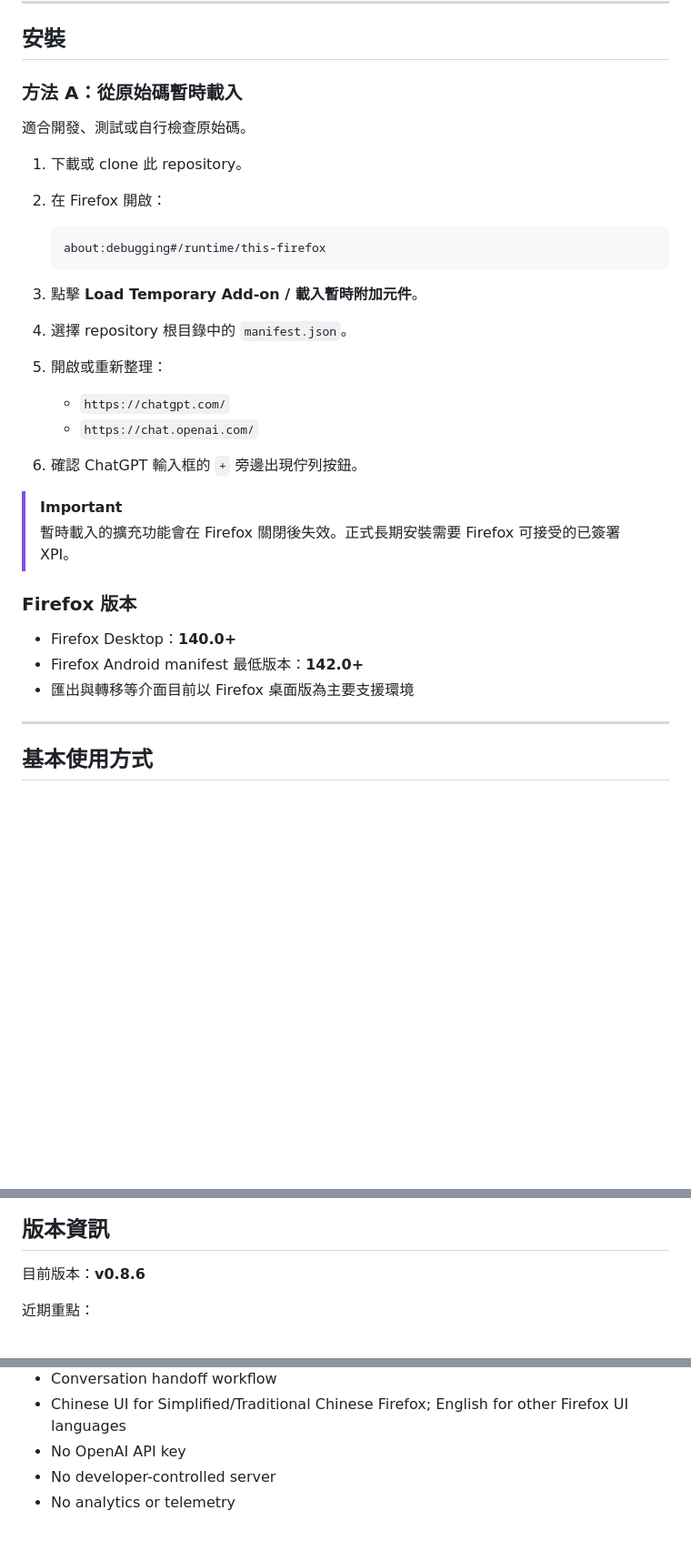
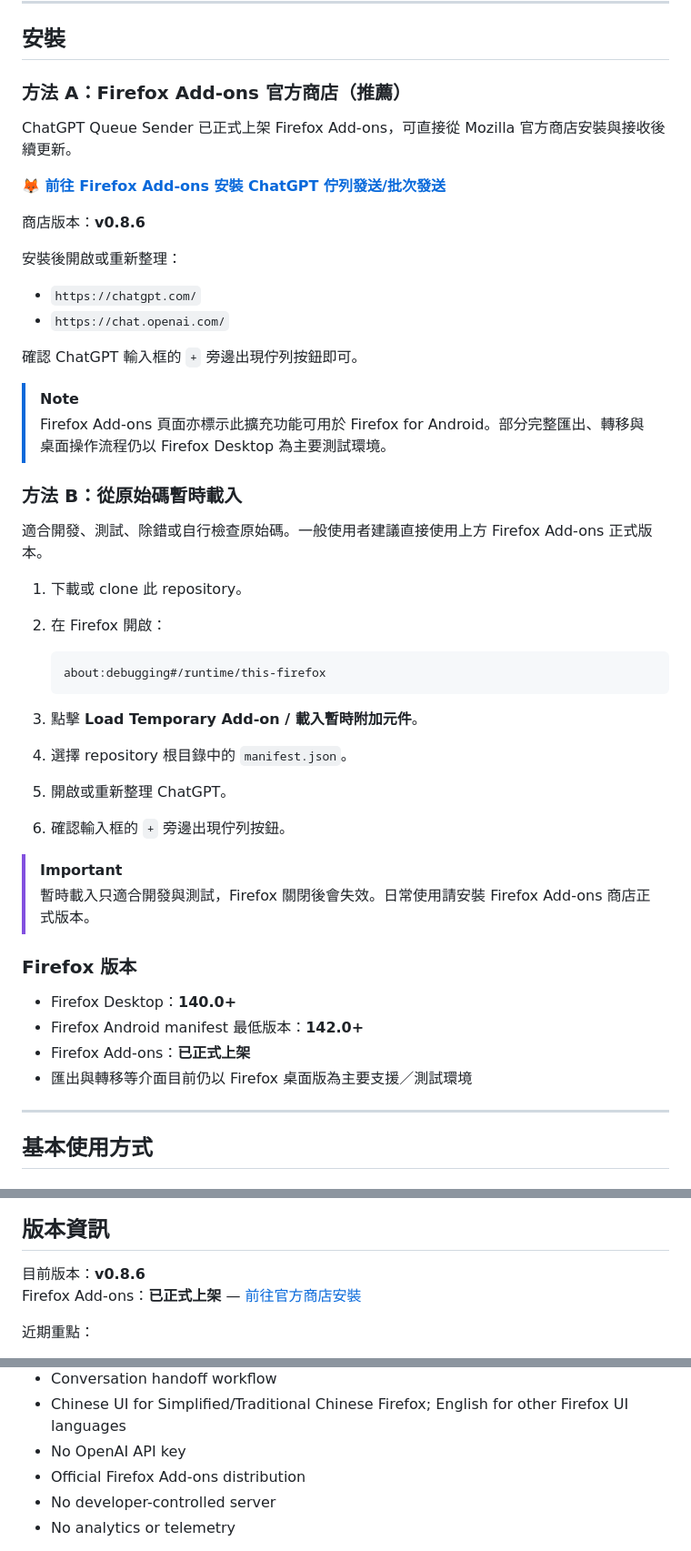
Before and after one commit to ErttyOuO/chatgpt-queue-sender, a Markdown page: README.md, 3 parts joined by grey strips. Shown at 91% size. Drawn GitHub-style; blank space fills up the shorter version.

```diff
--- a/README.md
+++ b/README.md
@@ -107,9 +110,27 @@ button[data-testid="composer-plus-btn"]
 
 ## 安裝
 
-### 方法 A：從原始碼暫時載入
+### 方法 A：Firefox Add-ons 官方商店（推薦）
 
-適合開發、測試或自行檢查原始碼。
+ChatGPT Queue Sender 已正式上架 Firefox Add-ons，可直接從 Mozilla 官方商店安裝與接收後續更新。
+
+**[🦊 前往 Firefox Add-ons 安裝 ChatGPT 佇列發送/批次發送](https://addons.mozilla.org/zh-TW/firefox/addon/chatgpt%E4%BD%87%E5%88%97%E7%99%BC%E9%80%81/)**
+
+商店版本：**v0.8.6**
+
+安裝後開啟或重新整理：
+
+- `https://chatgpt.com/`
+- `https://chat.openai.com/`
+
+確認 ChatGPT 輸入框的 `+` 旁邊出現佇列按鈕即可。
+
+> [!NOTE]
+> Firefox Add-ons 頁面亦標示此擴充功能可用於 Firefox for Android。部分完整匯出、轉移與桌面操作流程仍以 Firefox Desktop 為主要測試環境。
+
+### 方法 B：從原始碼暫時載入
+
+適合開發、測試、除錯或自行檢查原始碼。一般使用者建議直接使用上方 Firefox Add-ons 正式版本。
 
 1. 下載或 clone 此 repository。
 2. 在 Firefox 開啟：
@@ -120,21 +141,18 @@ button[data-testid="composer-plus-btn"]
 
 3. 點擊 **Load Temporary Add-on / 載入暫時附加元件**。
 4. 選擇 repository 根目錄中的 `manifest.json`。
-5. 開啟或重新整理：
-
-   - `https://chatgpt.com/`
-   - `https://chat.openai.com/`
-
-6. 確認 ChatGPT 輸入框的 `+` 旁邊出現佇列按鈕。
+5. 開啟或重新整理 ChatGPT。
+6. 確認輸入框的 `+` 旁邊出現佇列按鈕。
 
 > [!IMPORTANT]
-> 暫時載入的擴充功能會在 Firefox 關閉後失效。正式長期安裝需要 Firefox 可接受的已簽署 XPI。
+> 暫時載入只適合開發與測試，Firefox 關閉後會失效。日常使用請安裝 Firefox Add-ons 商店正式版本。
 
 ### Firefox 版本
 
 - Firefox Desktop：**140.0+**
 - Firefox Android manifest 最低版本：**142.0+**
-- 匯出與轉移等介面目前以 Firefox 桌面版為主要支援環境
+- Firefox Add-ons：**已正式上架**
+- 匯出與轉移等介面目前仍以 Firefox 桌面版為主要支援／測試環境
 
 ---
 
@@ -423,6 +441,7 @@ npm run lint:amo
 ## 版本資訊
 
 目前版本：**v0.8.6**
+Firefox Add-ons：**已正式上架** — [前往官方商店安裝](https://addons.mozilla.org/zh-TW/firefox/addon/chatgpt%E4%BD%87%E5%88%97%E7%99%BC%E9%80%81/)
 
 近期重點：
 
@@ -457,6 +476,7 @@ Key points:
 - Conversation handoff workflow
 - Chinese UI for Simplified/Traditional Chinese Firefox; English for other Firefox UI languages
 - No OpenAI API key
+- Official Firefox Add-ons distribution
 - No developer-controlled server
 - No analytics or telemetry
 
```
Also changed, not shown: other parts of README.md (+4 -1 lines).
